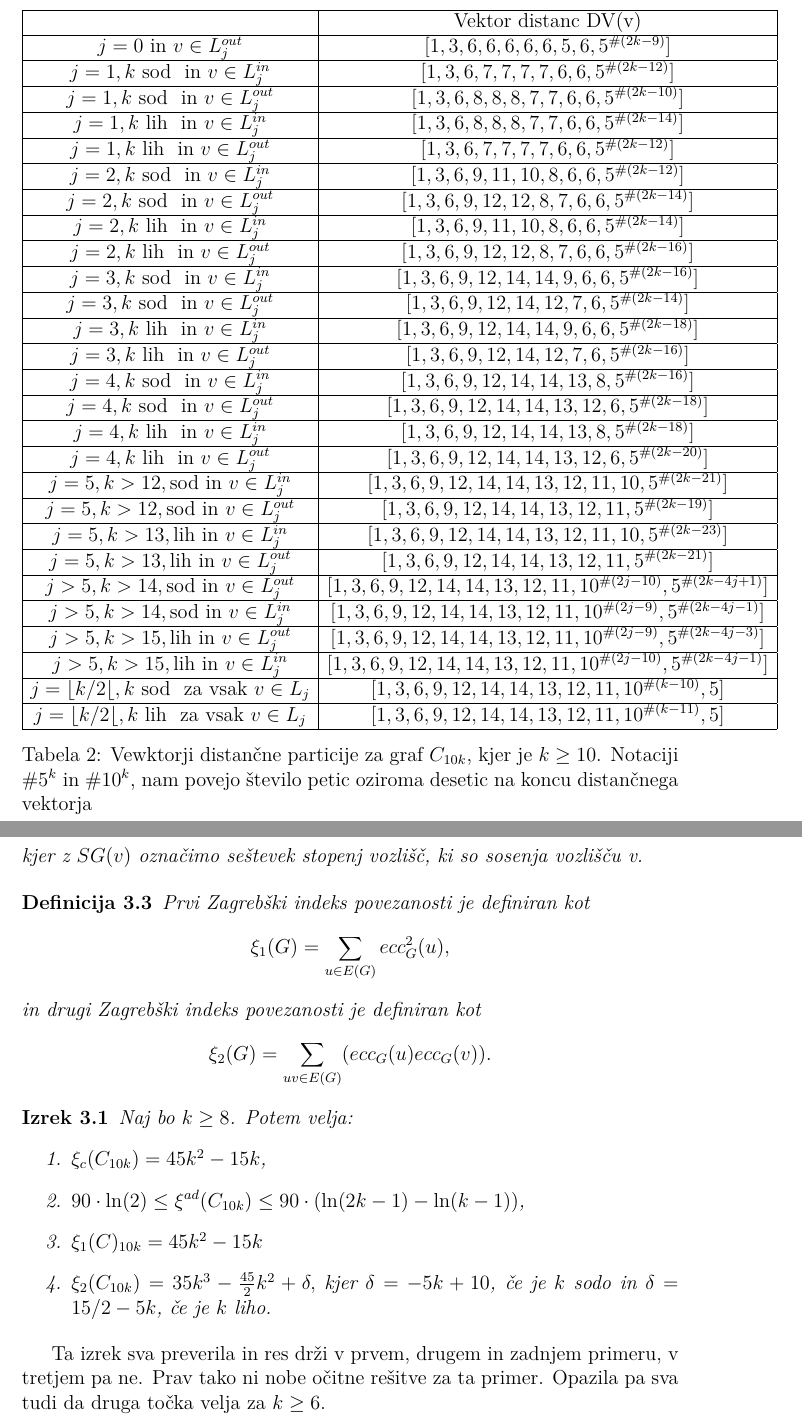
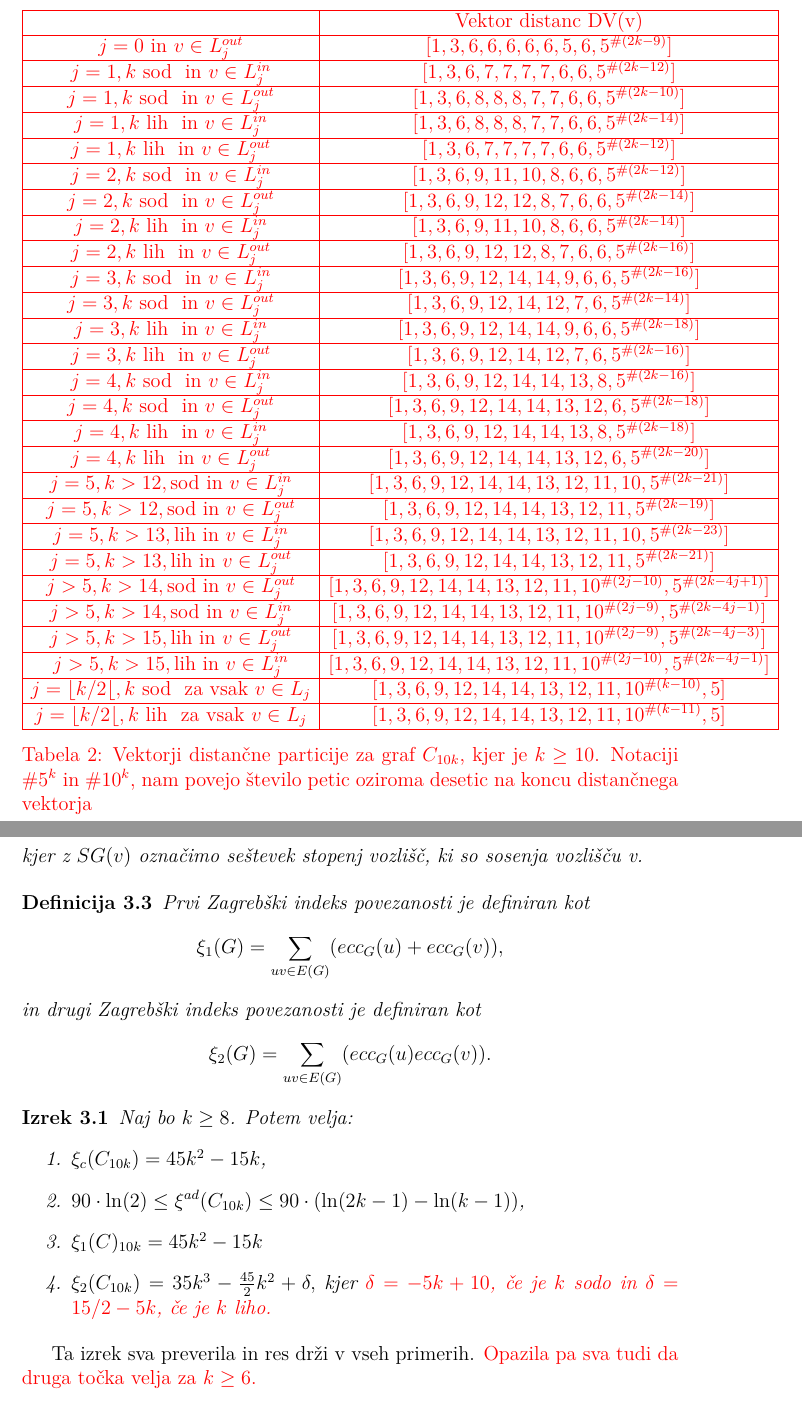
Before and after one commit to FlusAljaz/Distance-vector-of-non-tubical-nanotube-fullerenes-of-type-5-0-, a LaTeX document (porocilo.tex): two parts of pages 5 and 6 of 9, joined at a grey line, cut so that both start at the same text. Compiled offline with pdfLaTeX.

Commit message:
popravki

```diff
--- a/porocilo.tex
+++ b/porocilo.tex
@@ -4,6 +4,9 @@
 \usepackage[T1]{fontenc}
 \usepackage{lmodern}
 \usepackage{amsmath, amssymb}
+\usepackage{xcolor}
+\usepackage[table]{xcolor}
+
 
 
 
@@ -180,10 +183,9 @@ particije za vsa vozlišča $C_{10k}$. Te vektorji so napisani v Tabela 2.
 \end{izrek}
 
 \begin{table}
-
+\color{red}
 $\begin{array}{|c|c|}
     \hline
-
     & \text{Vektor distanc DV(v)}\\
     \hline
     j = 0  \text{ in } v \in L_j^{out} & [1, 3, 6, 6, 6, 6, 6, 5, 6, 5^{\#(2k - 9)}] \\
@@ -241,7 +243,7 @@ $\begin{array}{|c|c|}
     j = \lfloor k/2 \lfloor, k \text{ lih }  \text{ za vsak } v \in L_j  & [1, 3, 6, 9, 12, 14, 14, 13, 12, 11, 10^{\#(k - 11)}, 5]        \\
     \hline
 \end{array}$
-\caption{Vewktorji distančne particije za graf $C_{10k}$, kjer je $k \geq 10$. Notaciji $\#5^k$ in $\#10^k$, nam povejo število petic oziroma desetic na koncu distančnega vektorja}
+\caption{Vektorji distančne particije za graf $C_{10k}$, kjer je $k \geq 10$. Notaciji $\#5^k$ in $\#10^k$, nam povejo število petic oziroma desetic na koncu distančnega vektorja}
 \end{table}
 
 V Tabela 2 lahko opazimo, da distančni vektor ni odvisen zgolj od tega, ali je vozlišče $v$ vhodno ali izhodno, temveč tudi od tega ali je $k$ sodo ali liho število.
@@ -269,7 +271,7 @@ V tem oddelku bomo testirali različne indekse ki jih izračunamo na podlagi dis
 \begin{definicija}
     Prvi Zagrebški indeks povezanosti je definiran kot
     $$
-    \xi_{1}(G) = \sum_{u \in E(G)}ecc_G^2(u),
+    \xi_{1}(G) = \sum_{uv \in E(G)}(ecc_G(u) + ecc_G(v)),
     $$
     in drugi Zagrebški indeks povezanosti je definiran kot
     $$
@@ -283,12 +285,11 @@ V tem oddelku bomo testirali različne indekse ki jih izračunamo na podlagi dis
         \item $\xi_{c}(C_{10k}) = 45k^2 - 15k$,
         \item $90 \cdot \ln(2) \leq \xi^{ad}(C_{10k}) \leq 90 \cdot (\ln(2k - 1) - \ln(k - 1))$,
         \item $\xi_{1}(C)_{10k} = 45k^2 - 15k$
-        \item $\xi_{2}(C_{10k}) = 35k^3 - \frac{45}{2}k^2 + \delta,$ kjer $\delta = -5k + 10$, če je $k$ sodo in $\delta = 15 / 2 - 5 k$, če je $k$ liho.
+        \item $\xi_{2}(C_{10k}) = 35k^3 - \frac{45}{2}k^2 + \delta,$ kjer \textcolor{red}{$\delta = -5k + 10$, če je $k$ sodo in $\delta = 15 / 2 - 5 k$, če je $k$ liho.}
     \end{enumerate}
 \end{izrek}
 
-Ta izrek sva preverila in res drži v prvem, drugem in zadnjem primeru, v tretjem pa ne. Prav tako ni nobe očitne rešitve za ta primer.
-Opazila pa sva tudi da druga točka velja za $k \geq 6$.
+Ta izrek sva preverila in res drži v vseh primerih. \textcolor{red}{Opazila pa sva tudi da druga točka velja za $k \geq 6$.}
 
 \begin{definicija}
     Wienerjev indeks je definiran kot vsota distanc v grafu $G$
```
Also changed, not shown: porocilo.pdf, porocilo.tex (2 more changed lines), 5 other files.
